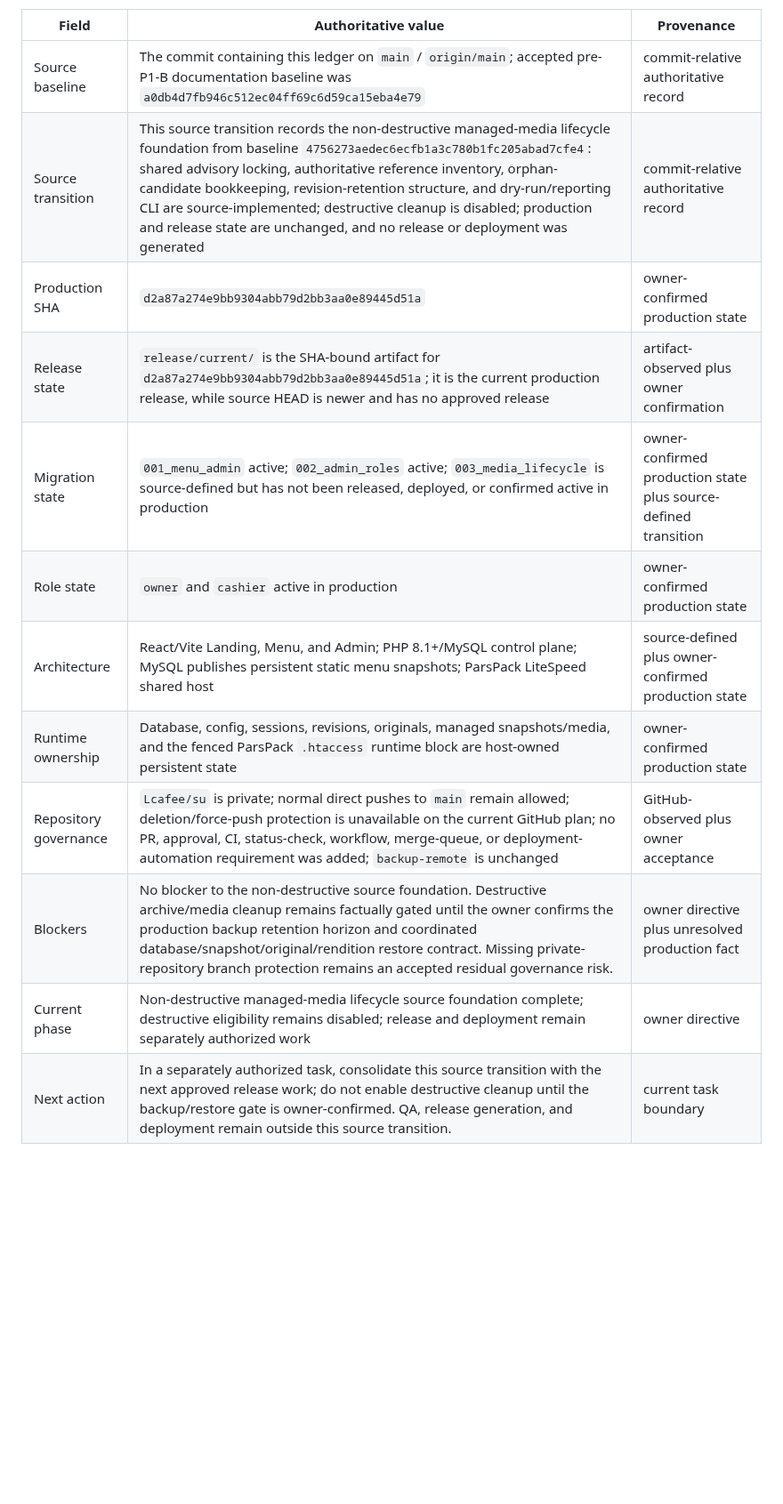
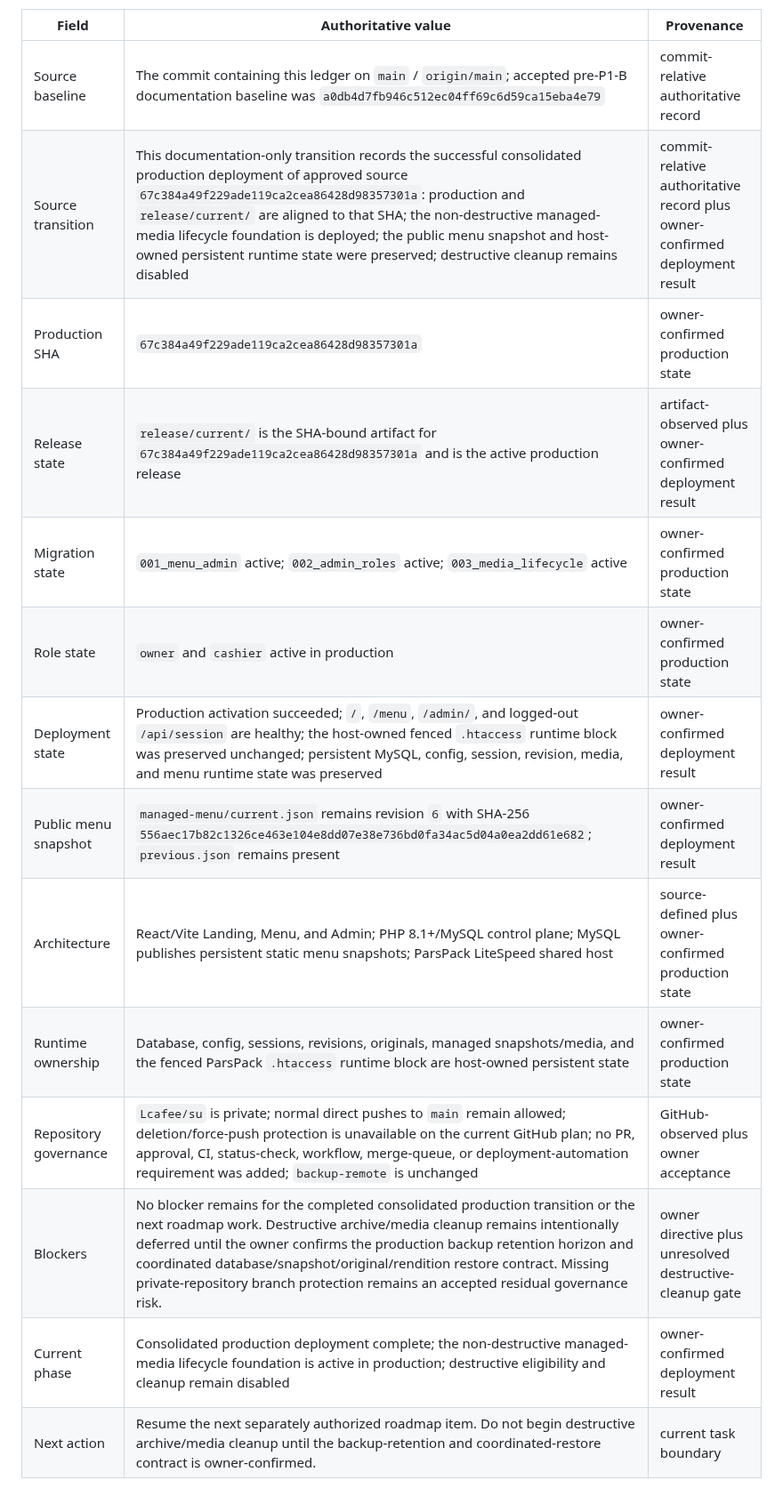
Before and after one commit to Lcafee/su, a Markdown page: PROJECT_STATE.md, the part around the change. Shown at 89% size. GitHub-like rendering; blank space fills up the shorter version.

Commit message:
docs(state): record production deployment

```diff
--- a/PROJECT_STATE.md
+++ b/PROJECT_STATE.md
@@ -9,14 +9,16 @@ SHAs or migration status elsewhere.
 | Field | Authoritative value | Provenance |
 | --- | --- | --- |
 | Source baseline | The commit containing this ledger on `main` / `origin/main`; accepted pre-P1-B documentation baseline was `a0db4d7fb946c512ec04ff69c6d59ca15eba4e79` | commit-relative authoritative record |
-| Source transition | This source transition records the non-destructive managed-media lifecycle foundation from baseline `4756273aedec6ecfb1a3c780b1fc205abad7cfe4`: shared advisory locking, authoritative reference inventory, orphan-candidate bookkeeping, revision-retention structure, and dry-run/reporting CLI are source-implemented; destructive cleanup is disabled; production and release state are unchanged, and no release or deployment was generated | commit-relative authoritative record |
-| Production SHA | `d2a87a274e9bb9304abb79d2bb3aa0e89445d51a` | owner-confirmed production state |
-| Release state | `release/current/` is the SHA-bound artifact for `d2a87a274e9bb9304abb79d2bb3aa0e89445d51a`; it is the current production release, while source HEAD is newer and has no approved release | artifact-observed plus owner confirmation |
-| Migration state | `001_menu_admin` active; `002_admin_roles` active; `003_media_lifecycle` is source-defined but has not been released, deployed, or confirmed active in production | owner-confirmed production state plus source-defined transition |
+| Source transition | This documentation-only transition records the successful consolidated production deployment of approved source `67c384a49f229ade119ca2cea86428d98357301a`: production and `release/current/` are aligned to that SHA; the non-destructive managed-media lifecycle foundation is deployed; the public menu snapshot and host-owned persistent runtime state were preserved; destructive cleanup remains disabled | commit-relative authoritative record plus owner-confirmed deployment result |
+| Production SHA | `67c384a49f229ade119ca2cea86428d98357301a` | owner-confirmed production state |
+| Release state | `release/current/` is the SHA-bound artifact for `67c384a49f229ade119ca2cea86428d98357301a` and is the active production release | artifact-observed plus owner-confirmed deployment result |
+| Migration state | `001_menu_admin` active; `002_admin_roles` active; `003_media_lifecycle` active | owner-confirmed production state |
 | Role state | `owner` and `cashier` active in production | owner-confirmed production state |
+| Deployment state | Production activation succeeded; `/`, `/menu`, `/admin/`, and logged-out `/api/session` are healthy; the host-owned fenced `.htaccess` runtime block was preserved unchanged; persistent MySQL, config, session, revision, media, and menu runtime state was preserved | owner-confirmed deployment result |
+| Public menu snapshot | `managed-menu/current.json` remains revision `6` with SHA-256 `556aec17b82c1326ce463e104e8dd07e38e736bd0fa34ac5d04a0ea2dd61e682`; `previous.json` remains present | owner-confirmed deployment result |
 | Architecture | React/Vite Landing, Menu, and Admin; PHP 8.1+/MySQL control plane; MySQL publishes persistent static menu snapshots; ParsPack LiteSpeed shared host | source-defined plus owner-confirmed production state |
 | Runtime ownership | Database, config, sessions, revisions, originals, managed snapshots/media, and the fenced ParsPack `.htaccess` runtime block are host-owned persistent state | owner-confirmed production state |
 | Repository governance | `Lcafee/su` is private; normal direct pushes to `main` remain allowed; deletion/force-push protection is unavailable on the current GitHub plan; no PR, approval, CI, status-check, workflow, merge-queue, or deployment-automation requirement was added; `backup-remote` is unchanged | GitHub-observed plus owner acceptance |
-| Blockers | No blocker to the non-destructive source foundation. Destructive archive/media cleanup remains factually gated until the owner confirms the production backup retention horizon and coordinated database/snapshot/original/rendition restore contract. Missing private-repository branch protection remains an accepted residual governance risk. | owner directive plus unresolved production fact |
-| Current phase | Non-destructive managed-media lifecycle source foundation complete; destructive eligibility remains disabled; release and deployment remain separately authorized work | owner directive |
-| Next action | In a separately authorized task, consolidate this source transition with the next approved release work; do not enable destructive cleanup until the backup/restore gate is owner-confirmed. QA, release generation, and deployment remain outside this source transition. | current task boundary |
+| Blockers | No blocker remains for the completed consolidated production transition or the next roadmap work. Destructive archive/media cleanup remains intentionally deferred until the owner confirms the production backup retention horizon and coordinated database/snapshot/original/rendition restore contract. Missing private-repository branch protection remains an accepted residual governance risk. | owner directive plus unresolved destructive-cleanup gate |
+| Current phase | Consolidated production deployment complete; the non-destructive managed-media lifecycle foundation is active in production; destructive eligibility and cleanup remain disabled | owner-confirmed deployment result |
+| Next action | Resume the next separately authorized roadmap item. Do not begin destructive archive/media cleanup until the backup-retention and coordinated-restore contract is owner-confirmed. | current task boundary |
```
